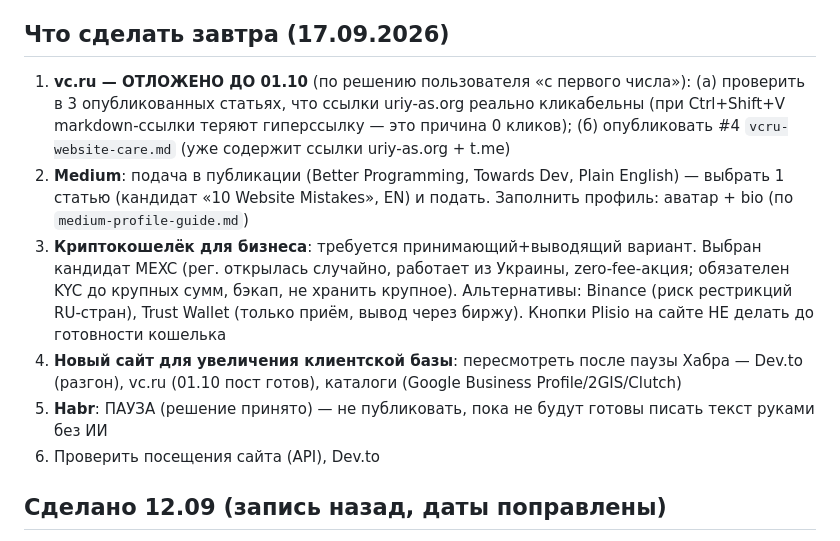
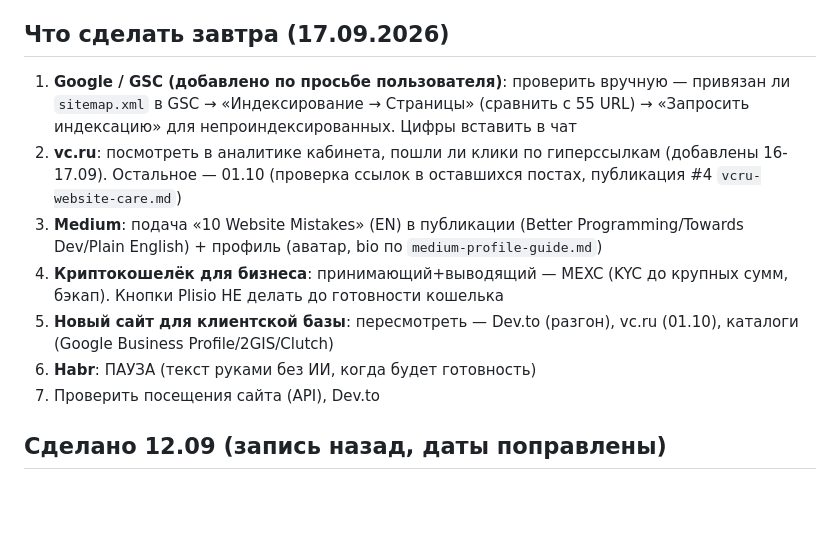
Before and after one commit to uriy-as/uriy-as.github.io, a Markdown page: AGENTS.md, the part around the change. Rendered like a GitHub page; blank space fills up the shorter version.

Commit message:
Auto-deploy: 2026-09-15T17:50:27

```diff
--- a/AGENTS.md
+++ b/AGENTS.md
@@ -354,12 +354,13 @@
 - **Новый сайт для увеличения клиентской базы** — выбрать/попробовать ещё одну площадку
 
 ## Что сделать завтра (17.09.2026)
-1. **vc.ru — ОТЛОЖЕНО ДО 01.10** (по решению пользователя «с первого числа»): (а) проверить в 3 опубликованных статьях, что ссылки uriy-as.org реально кликабельны (при Ctrl+Shift+V markdown-ссылки теряют гиперссылку — это причина 0 кликов); (б) опубликовать #4 `vcru-website-care.md` (уже содержит ссылки uriy-as.org + t.me)
-2. **Medium**: подача в публикации (Better Programming, Towards Dev, Plain English) — выбрать 1 статью (кандидат «10 Website Mistakes», EN) и подать. Заполнить профиль: аватар + bio (по `medium-profile-guide.md`)
-3. **Криптокошелёк для бизнеса**: требуется принимающий+выводящий вариант. Выбран кандидат MEXC (рег. открылась случайно, работает из Украины, zero-fee-акция; обязателен KYC до крупных сумм, бэкап, не хранить крупное). Альтернативы: Binance (риск рестрикций RU-стран), Trust Wallet (только приём, вывод через биржу). Кнопки Plisio на сайте НЕ делать до готовности кошелька
-4. **Новый сайт для увеличения клиентской базы**: пересмотреть после паузы Хабра — Dev.to (разгон), vc.ru (01.10 пост готов), каталоги (Google Business Profile/2GIS/Clutch)
-5. **Habr**: ПАУЗА (решение принято) — не публиковать, пока не будут готовы писать текст руками без ИИ
-6. Проверить посещения сайта (API), Dev.to
+1. **Google / GSC (добавлено по просьбе пользователя)**: проверить вручную — привязан ли `sitemap.xml` в GSC → «Индексирование → Страницы» (сравнить с 55 URL) → «Запросить индексацию» для непроиндексированных. Цифры вставить в чат
+2. **vc.ru**: посмотреть в аналитике кабинета, пошли ли клики по гиперссылкам (добавлены 16-17.09). Остальное — 01.10 (проверка ссылок в оставшихся постах, публикация #4 `vcru-website-care.md`)
+3. **Medium**: подача «10 Website Mistakes» (EN) в публикации (Better Programming/Towards Dev/Plain English) + профиль (аватар, bio по `medium-profile-guide.md`)
+4. **Криптокошелёк для бизнеса**: принимающий+выводящий — MEXC (KYC до крупных сумм, бэкап). Кнопки Plisio НЕ делать до готовности кошелька
+5. **Новый сайт для клиентской базы**: пересмотреть — Dev.to (разгон), vc.ru (01.10), каталоги (Google Business Profile/2GIS/Clutch)
+6. **Habr**: ПАУЗА (текст руками без ИИ, когда будет готовность)
+7. Проверить посещения сайта (API), Dev.to
 
 ## Сделано 12.09 (запись назад, даты поправлены)
 - ❌ Habr: публикация «Telegram-бот с ИИ» не прошла из-за «сухих страниц» (CSS/JS не грузились) + «WYSIWYG Loading...». Чинилось браузером/расширениями
```
